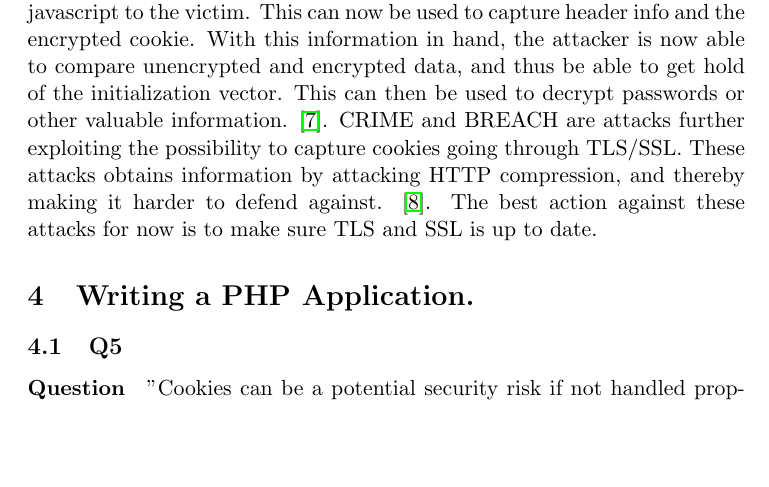
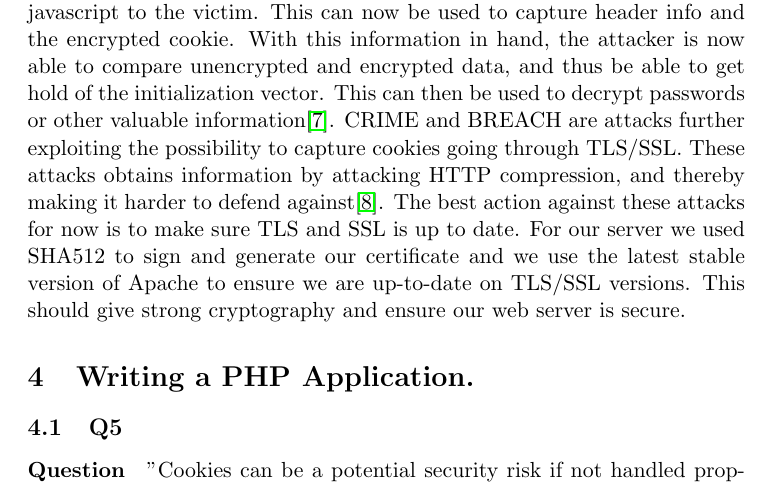
Before and after one commit to stianwe/ttm4135, a LaTeX paper (report.tex): part of page 5 of 8, cut so that both start at the same text, the shorter picture padded with empty space. Compiled offline with pdfLaTeX.

Commit message:
minor changes q4

```diff
--- a/report.tex
+++ b/report.tex
@@ -84,7 +84,8 @@ Web servers offering weak cryptography are subject to several attacks. What kind
 attacks are feasible? How did you configure your server to prevent such attacks?
 \paragraph{Answer}
 For this type of server one of the best ways to get access is by creating a certificate that fits the SSLRequirements, Creating a certificate like this can be time consuming and difficult but not impossible if you can access the information required or get a hold of an certificate in another way.
-Other attacks against web servers with weak cryptography can include man-in-the-middle attacks where the attacker can get hold of information going between two endpoints. Some known attacks to take advantage of this is BEAST, CRIME and BREACH. BEAST was designed to inject a javascript to the victim. This can now be used to capture header info and the encrypted cookie. With this information in hand, the attacker is now able to compare unencrypted and encrypted data, and thus be able to get hold of the initialization vector. This can then be used to decrypt passwords or other valuable information. \cite{context}. CRIME and BREACH are attacks further exploiting the possibility to capture cookies going through TLS/SSL. These attacks obtains information by attacking HTTP compression, and thereby making it harder to defend against. \cite{iSEC}. The best action against these attacks for now is to make sure TLS and SSL is up to date.
+Other attacks against web servers with weak cryptography can include man-in-the-middle attacks where the attacker can get hold of information going between two endpoints. Some known attacks to take advantage of this is BEAST, CRIME and BREACH. BEAST was designed to inject a javascript to the victim. This can now be used to capture header info and the encrypted cookie. With this information in hand, the attacker is now able to compare unencrypted and encrypted data, and thus be able to get hold of the initialization vector. This can then be used to decrypt passwords or other valuable information\cite{context}. CRIME and BREACH are attacks further exploiting the possibility to capture cookies going through TLS/SSL. These attacks obtains information by attacking HTTP compression, and thereby making it harder to defend against\cite{iSEC}. The best action against these attacks for now is to make sure TLS and SSL is up to date.
+For our server we used SHA512 to sign and generate our certificate and we use the latest stable version of Apache to ensure we are up-to-date on TLS/SSL versions. This should give strong cryptography and ensure our web server is secure.
 \section{Writing a PHP Application.}
 \subsection{Q5}
 \paragraph{Question}
```
